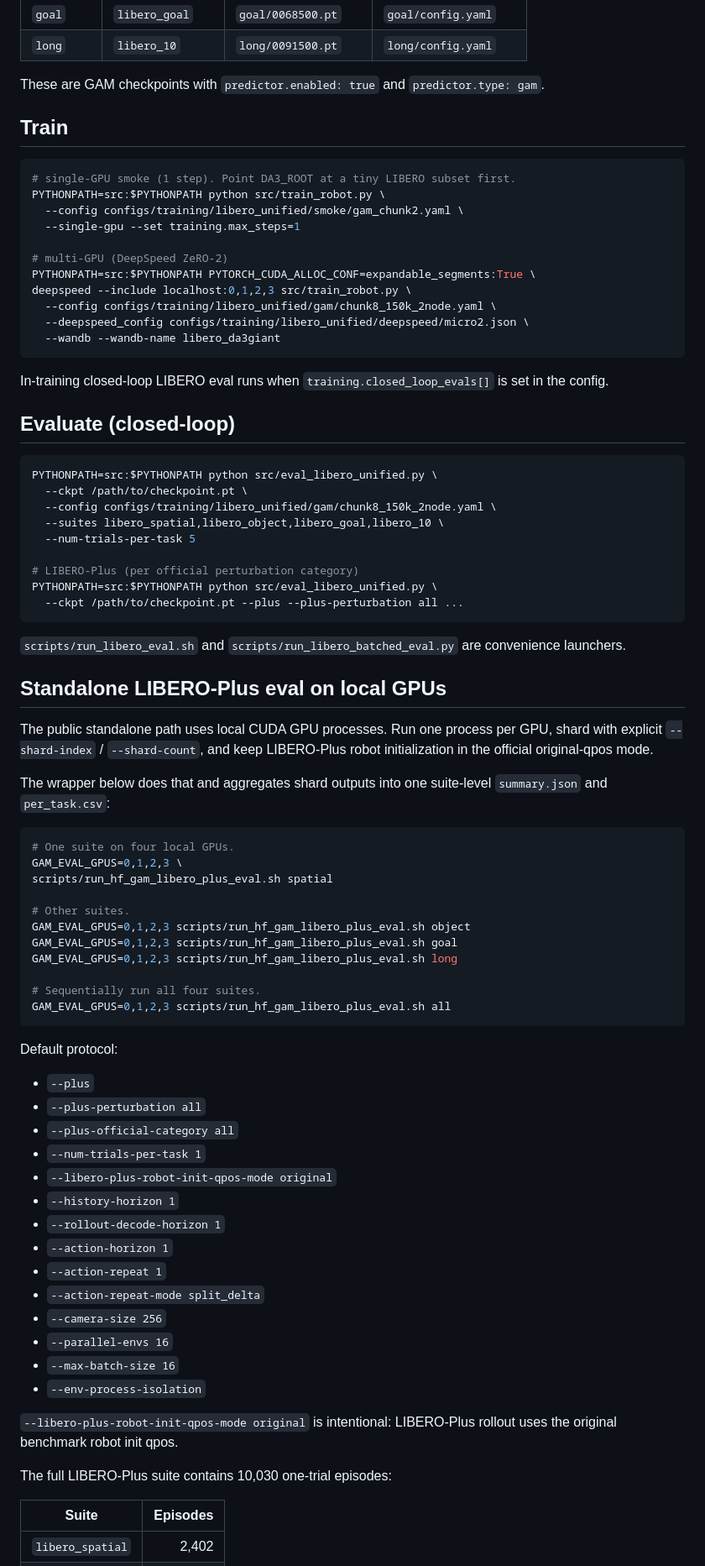
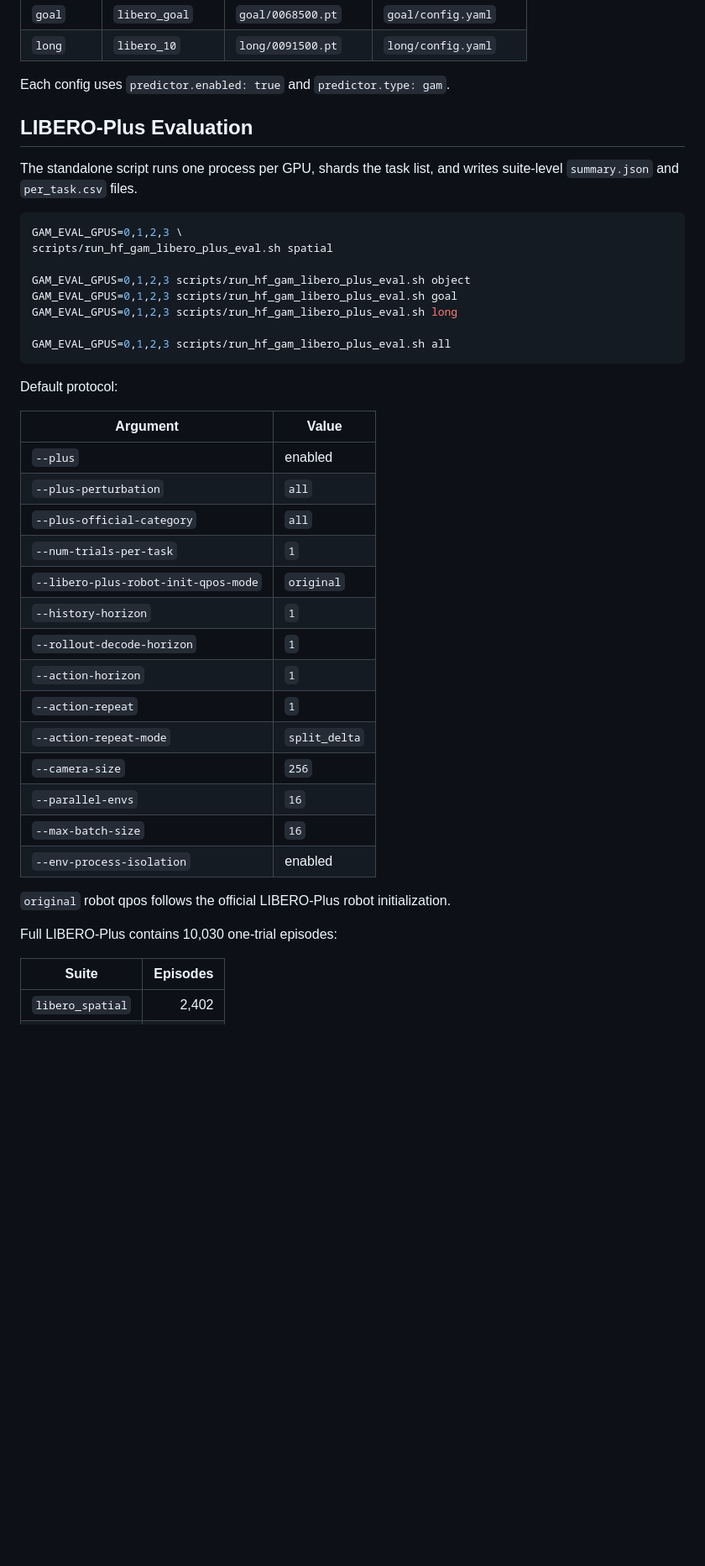
Before and after one commit to JeonSeongHu/gam_test, a Markdown page: README.md, the part around one of its changes. Shown at 84% size. Rendered like a GitHub page; blank space fills up the shorter version.

````diff
--- a/README.md
+++ b/README.md
@@ -131,87 +171,46 @@ Expected layout:
 | `goal` | `libero_goal` | `goal/0068500.pt` | `goal/config.yaml` |
 | `long` | `libero_10` | `long/0091500.pt` | `long/config.yaml` |
 
-These are GAM checkpoints with `predictor.enabled: true` and
-`predictor.type: gam`.
+Each config uses `predictor.enabled: true` and `predictor.type: gam`.
 
-## Train
+## LIBERO-Plus Evaluation
+
+The standalone script runs one process per GPU, shards the task list, and writes
+suite-level `summary.json` and `per_task.csv` files.
 
 ```bash
-# single-GPU smoke (1 step). Point DA3_ROOT at a tiny LIBERO subset first.
-PYTHONPATH=src:$PYTHONPATH python src/train_robot.py \
-  --config configs/training/libero_unified/smoke/gam_chunk2.yaml \
-  --single-gpu --set training.max_steps=1
-
-# multi-GPU (DeepSpeed ZeRO-2)
-PYTHONPATH=src:$PYTHONPATH PYTORCH_CUDA_ALLOC_CONF=expandable_segments:True \
-deepspeed --include localhost:0,1,2,3 src/train_robot.py \
-  --config configs/training/libero_unified/gam/chunk8_150k_2node.yaml \
-  --deepspeed_config configs/training/libero_unified/deepspeed/micro2.json \
-  --wandb --wandb-name libero_da3giant
-```
-
-In-training closed-loop LIBERO eval runs when `training.closed_loop_evals[]` is set in the config.
-
-## Evaluate (closed-loop)
-
-```bash
-PYTHONPATH=src:$PYTHONPATH python src/eval_libero_unified.py \
-  --ckpt /path/to/checkpoint.pt \
-  --config configs/training/libero_unified/gam/chunk8_150k_2node.yaml \
-  --suites libero_spatial,libero_object,libero_goal,libero_10 \
-  --num-trials-per-task 5
-
-# LIBERO-Plus (per official perturbation category)
-PYTHONPATH=src:$PYTHONPATH python src/eval_libero_unified.py \
-  --ckpt /path/to/checkpoint.pt --plus --plus-perturbation all ...
-```
-
-`scripts/run_libero_eval.sh` and `scripts/run_libero_batched_eval.py` are convenience launchers.
-
-## Standalone LIBERO-Plus eval on local GPUs
-
-The public standalone path uses local CUDA GPU processes. Run one process per
-GPU, shard with explicit `--shard-index` / `--shard-count`, and keep LIBERO-Plus
-robot initialization in the official original-qpos mode.
-
-The wrapper below does that and aggregates shard outputs into one suite-level
-`summary.json` and `per_task.csv`:
-
-```bash
-# One suite on four local GPUs.
 GAM_EVAL_GPUS=0,1,2,3 \
 scripts/run_hf_gam_libero_plus_eval.sh spatial
 
-# Other suites.
 GAM_EVAL_GPUS=0,1,2,3 scripts/run_hf_gam_libero_plus_eval.sh object
 GAM_EVAL_GPUS=0,1,2,3 scripts/run_hf_gam_libero_plus_eval.sh goal
 GAM_EVAL_GPUS=0,1,2,3 scripts/run_hf_gam_libero_plus_eval.sh long
 
-# Sequentially run all four suites.
 GAM_EVAL_GPUS=0,1,2,3 scripts/run_hf_gam_libero_plus_eval.sh all
 ```
 
 Default protocol:
 
-- `--plus`
-- `--plus-perturbation all`
-- `--plus-official-category all`
-- `--num-trials-per-task 1`
-- `--libero-plus-robot-init-qpos-mode original`
-- `--history-horizon 1`
-- `--rollout-decode-horizon 1`
-- `--action-horizon 1`
-- `--action-repeat 1`
-- `--action-repeat-mode split_delta`
-- `--camera-size 256`
-- `--parallel-envs 16`
-- `--max-batch-size 16`
-- `--env-process-isolation`
+| Argument | Value |
+|----------|-------|
+| `--plus` | enabled |
+| `--plus-perturbation` | `all` |
+| `--plus-official-category` | `all` |
+| `--num-trials-per-task` | `1` |
+| `--libero-plus-robot-init-qpos-mode` | `original` |
+| `--history-horizon` | `1` |
+| `--rollout-decode-horizon` | `1` |
+| `--action-horizon` | `1` |
+| `--action-repeat` | `1` |
+| `--action-repeat-mode` | `split_delta` |
+| `--camera-size` | `256` |
+| `--parallel-envs` | `16` |
+| `--max-batch-size` | `16` |
+| `--env-process-isolation` | enabled |
 
-`--libero-plus-robot-init-qpos-mode original` is intentional: LIBERO-Plus
-rollout uses the original benchmark robot init qpos.
+`original` robot qpos follows the official LIBERO-Plus robot initialization.
 
-The full LIBERO-Plus suite contains 10,030 one-trial episodes:
+Full LIBERO-Plus contains 10,030 one-trial episodes:
 
 | Suite | Episodes |
 |-------|---------:|
````
Also changed, not shown: other parts of README.md (+179 -89 lines).
